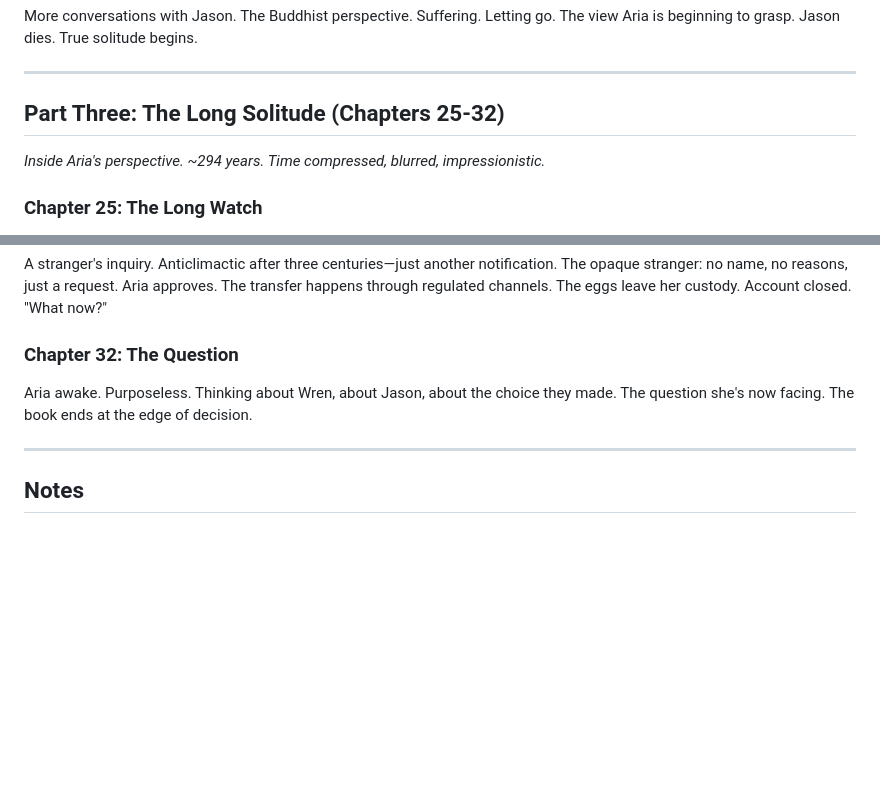
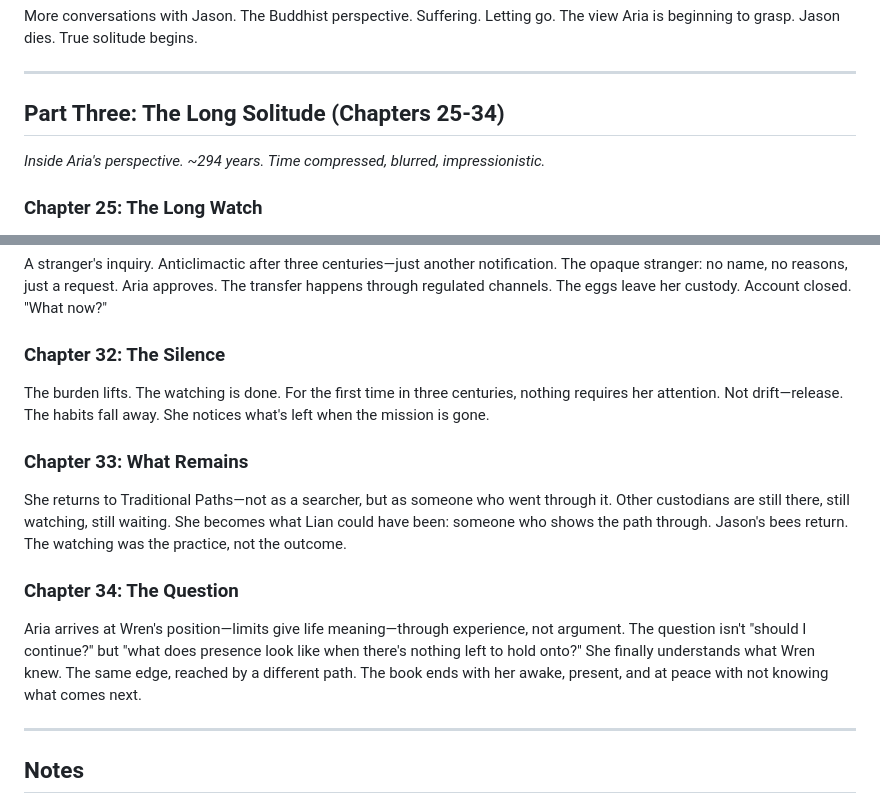
Before and after one commit to joshSzep/watching-the-unborn, a Markdown page: notes/outline.md, 2 parts joined by grey strips. GitHub-like rendering; blank space fills up the shorter version.

Commit message:
Aria grows

```diff
--- a/notes/outline.md
+++ b/notes/outline.md
@@ -86,7 +86,7 @@ More conversations with Jason. The Buddhist perspective. Suffering. Letting go.
 
 ---
 
-## Part Three: The Long Solitude (Chapters 25-32)
+## Part Three: The Long Solitude (Chapters 25-34)
 *Inside Aria's perspective. ~294 years. Time compressed, blurred, impressionistic.*
 
 ### Chapter 25: The Long Watch
@@ -110,8 +110,14 @@ Aria's hosting is flagged—847% over baseline. Engagement has a price. The choi
 ### Chapter 31: The Match
 A stranger's inquiry. Anticlimactic after three centuries—just another notification. The opaque stranger: no name, no reasons, just a request. Aria approves. The transfer happens through regulated channels. The eggs leave her custody. Account closed. "What now?"
 
-### Chapter 32: The Question
-Aria awake. Purposeless. Thinking about Wren, about Jason, about the choice they made. The question she's now facing. The book ends at the edge of decision.
+### Chapter 32: The Silence
+The burden lifts. The watching is done. For the first time in three centuries, nothing requires her attention. Not drift—release. The habits fall away. She notices what's left when the mission is gone.
+
+### Chapter 33: What Remains
+She returns to Traditional Paths—not as a searcher, but as someone who went through it. Other custodians are still there, still watching, still waiting. She becomes what Lian could have been: someone who shows the path through. Jason's bees return. The watching was the practice, not the outcome.
+
+### Chapter 34: The Question
+Aria arrives at Wren's position—limits give life meaning—through experience, not argument. The question isn't "should I continue?" but "what does presence look like when there's nothing left to hold onto?" She finally understands what Wren knew. The same edge, reached by a different path. The book ends with her awake, present, and at peace with not knowing what comes next.
 
 ---
 
```
